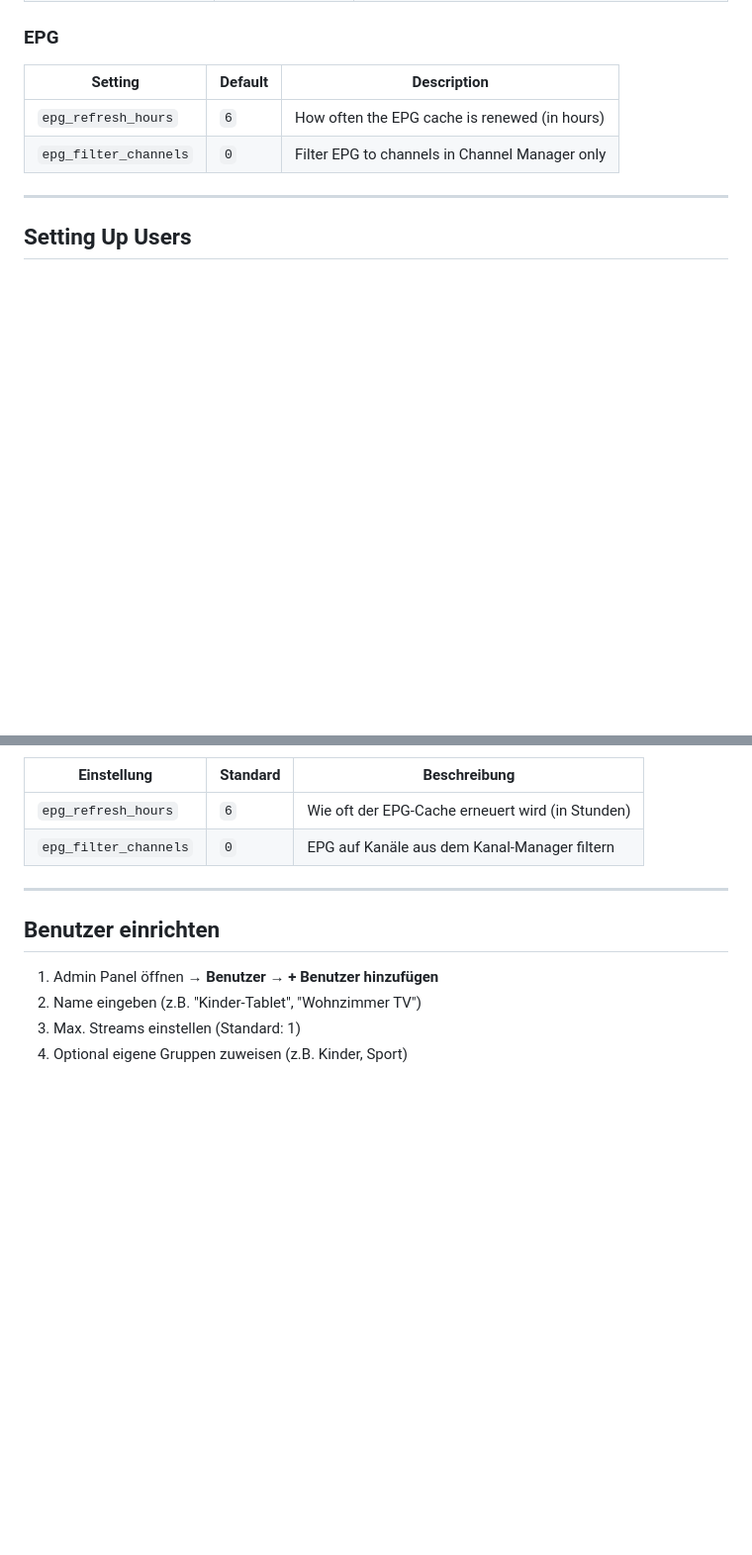
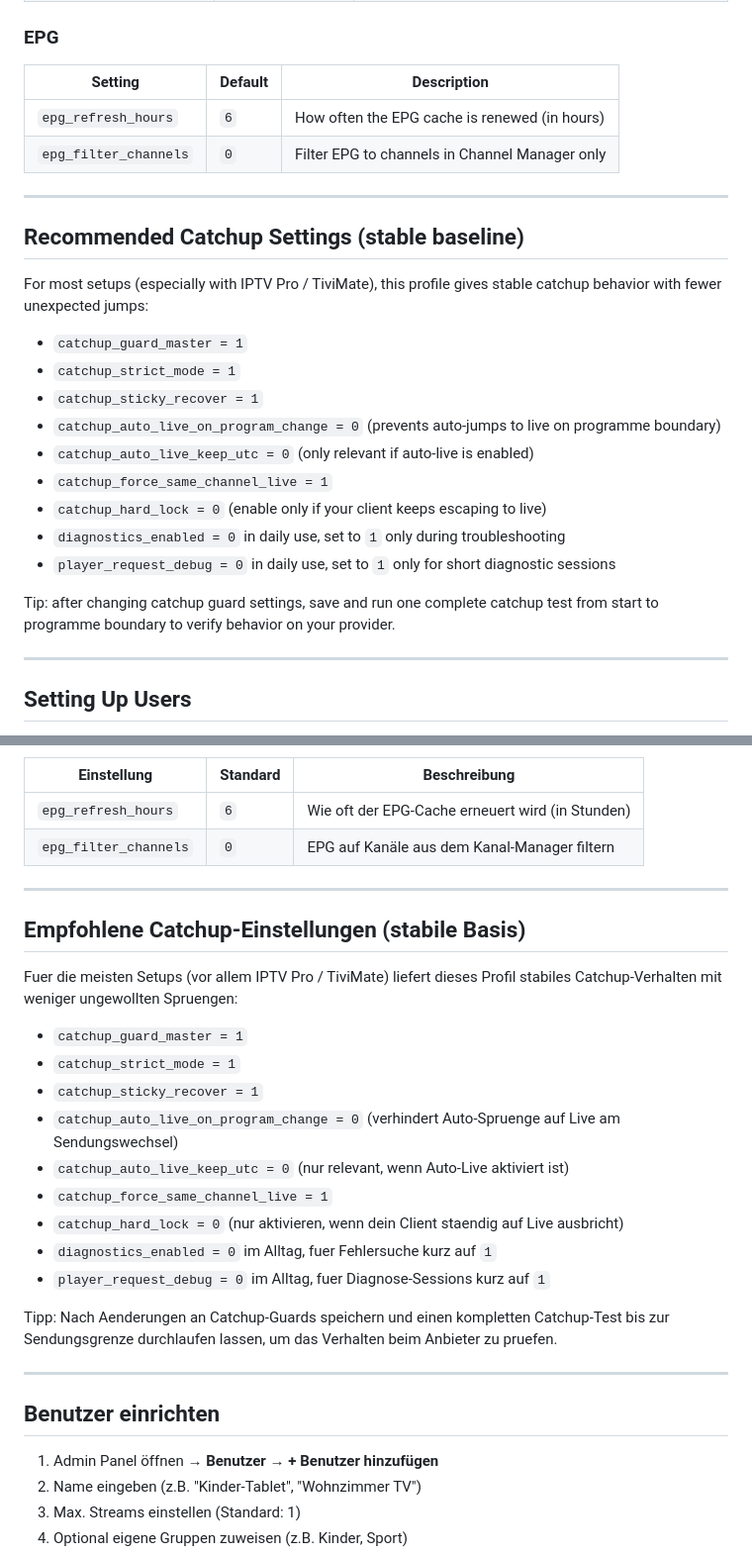
Before and after one commit to s3lfcod3r/selfstream, a Markdown page: README.md, 2 parts joined by grey strips. Shown at 99% size. Rendered like a GitHub page; blank space fills up the shorter version.

```diff
--- a/README.md
+++ b/README.md
@@ -196,6 +196,24 @@ docker-compose up -d
 |---------|---------|-------------|
 | `epg_refresh_hours` | `6` | How often the EPG cache is renewed (in hours) |
 | `epg_filter_channels` | `0` | Filter EPG to channels in Channel Manager only |
+
+---
+
+## Recommended Catchup Settings (stable baseline)
+
+For most setups (especially with IPTV Pro / TiviMate), this profile gives stable catchup behavior with fewer unexpected jumps:
+
+- `catchup_guard_master = 1`
+- `catchup_strict_mode = 1`
+- `catchup_sticky_recover = 1`
+- `catchup_auto_live_on_program_change = 0` (prevents auto-jumps to live on programme boundary)
+- `catchup_auto_live_keep_utc = 0` (only relevant if auto-live is enabled)
+- `catchup_force_same_channel_live = 1`
+- `catchup_hard_lock = 0` (enable only if your client keeps escaping to live)
+- `diagnostics_enabled = 0` in daily use, set to `1` only during troubleshooting
+- `player_request_debug = 0` in daily use, set to `1` only for short diagnostic sessions
+
+Tip: after changing catchup guard settings, save and run one complete catchup test from start to programme boundary to verify behavior on your provider.
 
 ---
 
@@ -561,6 +579,24 @@ docker-compose up -d
 
 ---
 
+## Empfohlene Catchup-Einstellungen (stabile Basis)
+
+Fuer die meisten Setups (vor allem IPTV Pro / TiviMate) liefert dieses Profil stabiles Catchup-Verhalten mit weniger ungewollten Spruengen:
+
+- `catchup_guard_master = 1`
+- `catchup_strict_mode = 1`
+- `catchup_sticky_recover = 1`
+- `catchup_auto_live_on_program_change = 0` (verhindert Auto-Spruenge auf Live am Sendungswechsel)
+- `catchup_auto_live_keep_utc = 0` (nur relevant, wenn Auto-Live aktiviert ist)
+- `catchup_force_same_channel_live = 1`
+- `catchup_hard_lock = 0` (nur aktivieren, wenn dein Client staendig auf Live ausbricht)
+- `diagnostics_enabled = 0` im Alltag, fuer Fehlersuche kurz auf `1`
+- `player_request_debug = 0` im Alltag, fuer Diagnose-Sessions kurz auf `1`
+
+Tipp: Nach Aenderungen an Catchup-Guards speichern und einen kompletten Catchup-Test bis zur Sendungsgrenze durchlaufen lassen, um das Verhalten beim Anbieter zu pruefen.
+
+---
+
 ## Benutzer einrichten
 
 1. Admin Panel öffnen → **Benutzer** → **+ Benutzer hinzufügen**
```
